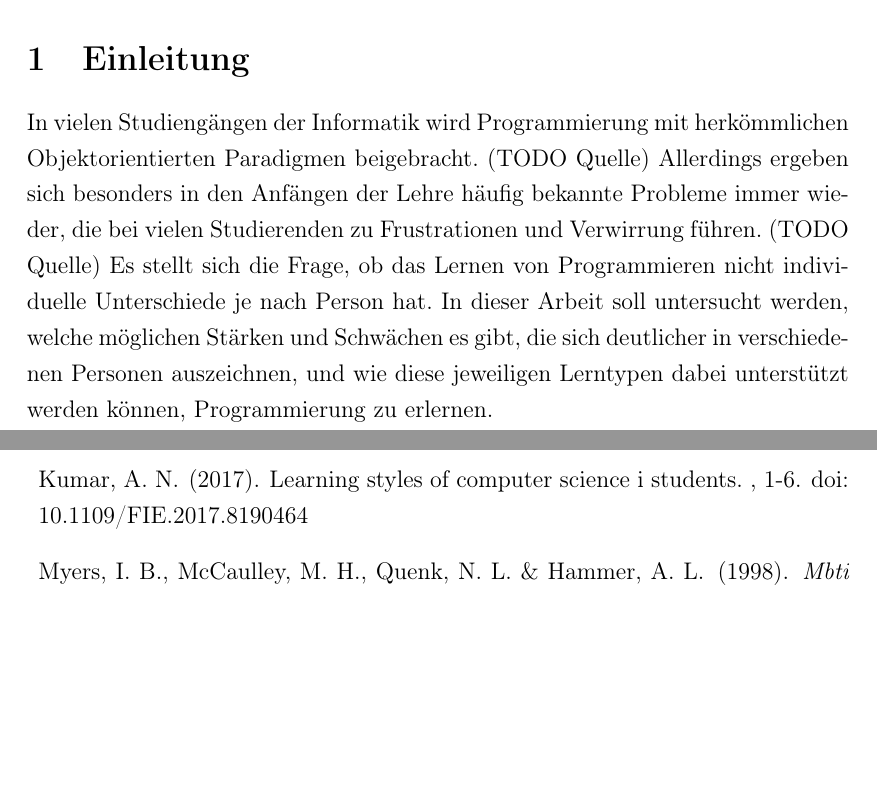
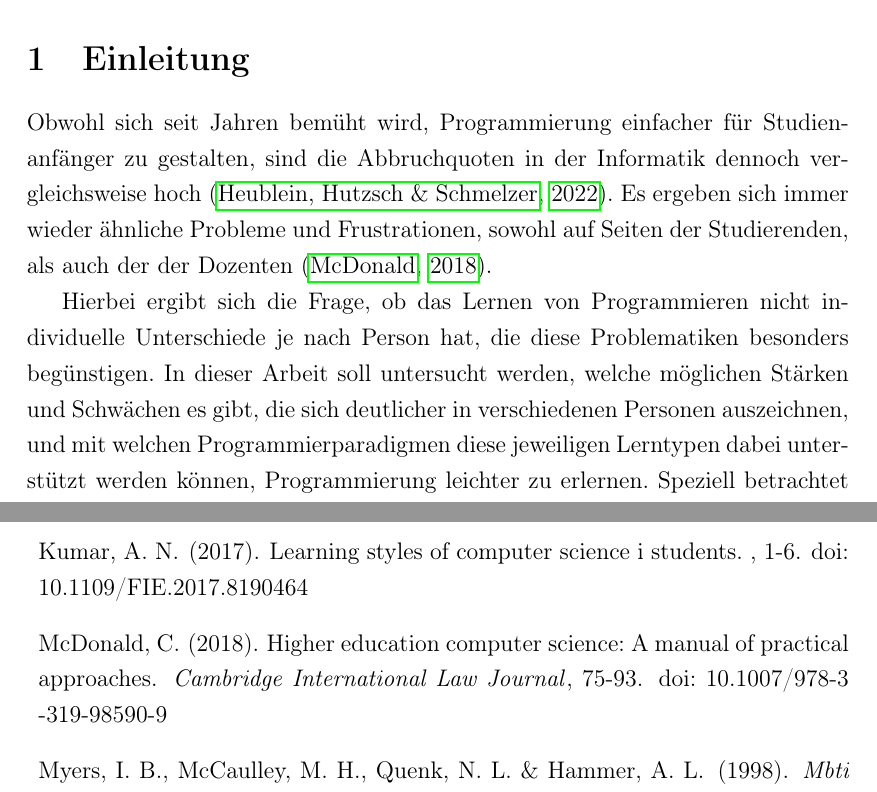
Before and after one commit to AnoukMartinez/BA_WS25, a LaTeX document (Main.tex, which reads Bibliography.bib, Sections/Section_1.tex): two parts of pages 4 and 19 of 20, joined at a grey line, cut so that both start at the same text, the shorter picture padded with empty space. Compiled offline with pdfLaTeX.

Commit message:
Updated Introduction
Now includes reference to later chapters and the Thesis Main Questions

```diff
--- a/Bibliography.bib
+++ b/Bibliography.bib
@@ -1,3 +1,8 @@
 %% Insert your bibliography here
 
-% Computational Thinking
+% ------------------ INTRO -------------------- %
+
+% Informatik Lernen und Beibringen = Schwer
+@article{mcdonald,
+    title={Higher Education Computer Science: A Manual of Practical Approaches},
+    year={2018},
@@ -4,3 +13,7 @@
+    journal={Cambridge International Law Journal},
+}
+
+% ------------------ COMPUTATIONAL THINKING -------------------- %
 
 % Erstes Erwähnen des Begriffes
 @book{papert,
--- a/Sections/Section_1.tex
+++ b/Sections/Section_1.tex
@@ -2,6 +2,8 @@
 \section{Einleitung}
 \label{sec:intro}
 
-In vielen Studiengängen der Informatik wird Programmierung mit herkömmlichen Objektorientierten Paradigmen beigebracht. (TODO Quelle) Allerdings ergeben sich besonders in den Anfängen der Lehre häufig bekannte Probleme immer wieder, die bei vielen Studierenden zu Frustrationen und Verwirrung führen. (TODO Quelle) Es stellt sich die Frage, ob das Lernen von Programmieren nicht individuelle Unterschiede je nach Person hat. In dieser Arbeit soll untersucht werden, welche möglichen Stärken und Schwächen es gibt, die sich deutlicher in verschiedenen Personen auszeichnen, und wie diese jeweiligen Lerntypen dabei unterstützt werden können, Programmierung zu erlernen.
-\\
-Ein weiterer Fokuspunkt der Forschungsarbeit ist ebenfalls, wie verschiedene Programmierparadigmen diese Lerntypen unterschiedlich stützen können, und besonders ob funktionale Programmierung als eher unübliches Paradigma Studierende möglicherweise besonders gut unterstützen kann.
+Obwohl sich seit Jahren bemüht wird, Programmierung einfacher für Studienanfänger zu gestalten, sind die Abbruchquoten in der Informatik dennoch vergleichsweise hoch \cite{dhzw}.
+Es ergeben sich immer wieder ähnliche Probleme und Frustrationen, sowohl auf Seiten der Studierenden, als auch der der Dozenten \cite{mcdonald}.
+
+Hierbei ergibt sich die Frage, ob das Lernen von Programmieren nicht individuelle Unterschiede je nach Person hat, die diese Problematiken besonders begünstigen. In dieser Arbeit soll untersucht werden, welche möglichen Stärken und Schwächen es gibt, die sich deutlicher in verschiedenen Personen auszeichnen, und mit welchen Programmierparadigmen diese jeweiligen Lerntypen dabei unterstützt werden können, Programmierung leichter zu erlernen.
+Speziell betrachtet hierbei wird das funktionale Paradigma, ein nicht sehr weit verbreiteter Ansatz in den meisten Informatik Einführungskursen (siehe \nameref{sec:curriculares}).
```
Also changed, not shown: Bibliography.bib (4 more changed lines), Sections/Section_1.tex (8 more changed lines).
